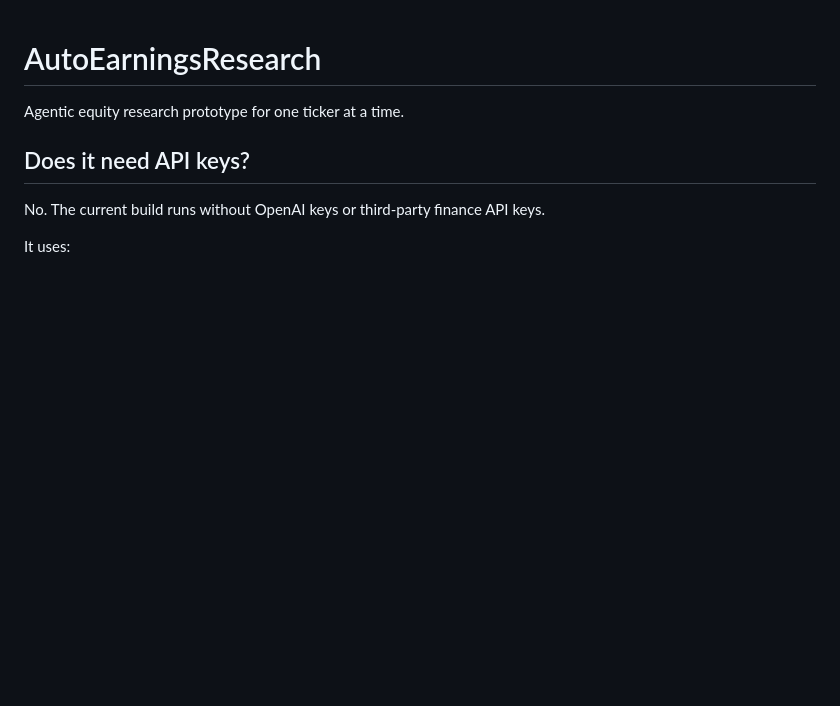
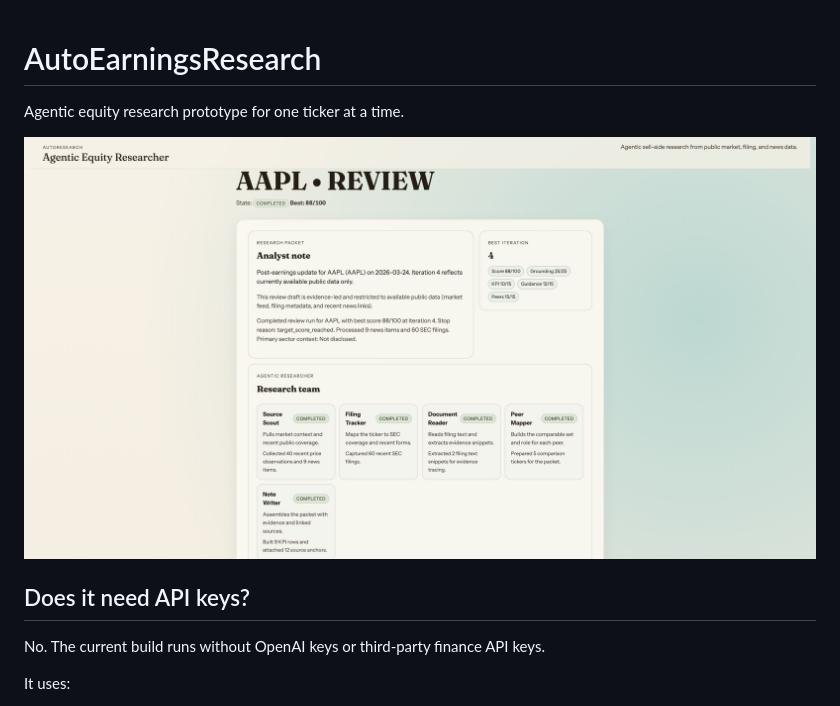
Before and after one commit to xxiangyun/agentic-equity-researcher, a Markdown page: README.md, the part around the change. Drawn GitHub-style; pictures changed too: docs/app-fullscreen.png (added); blank space fills up the shorter version.

Commit message:
Add README screenshot

```diff
--- a/README.md
+++ b/README.md
@@ -1,6 +1,8 @@
 # AutoEarningsResearch
 
 Agentic equity research prototype for one ticker at a time.
+
+![App screenshot](docs/app-fullscreen.png)
 
 ## Does it need API keys?
 
```
Also changed, not shown: 1 other file.
